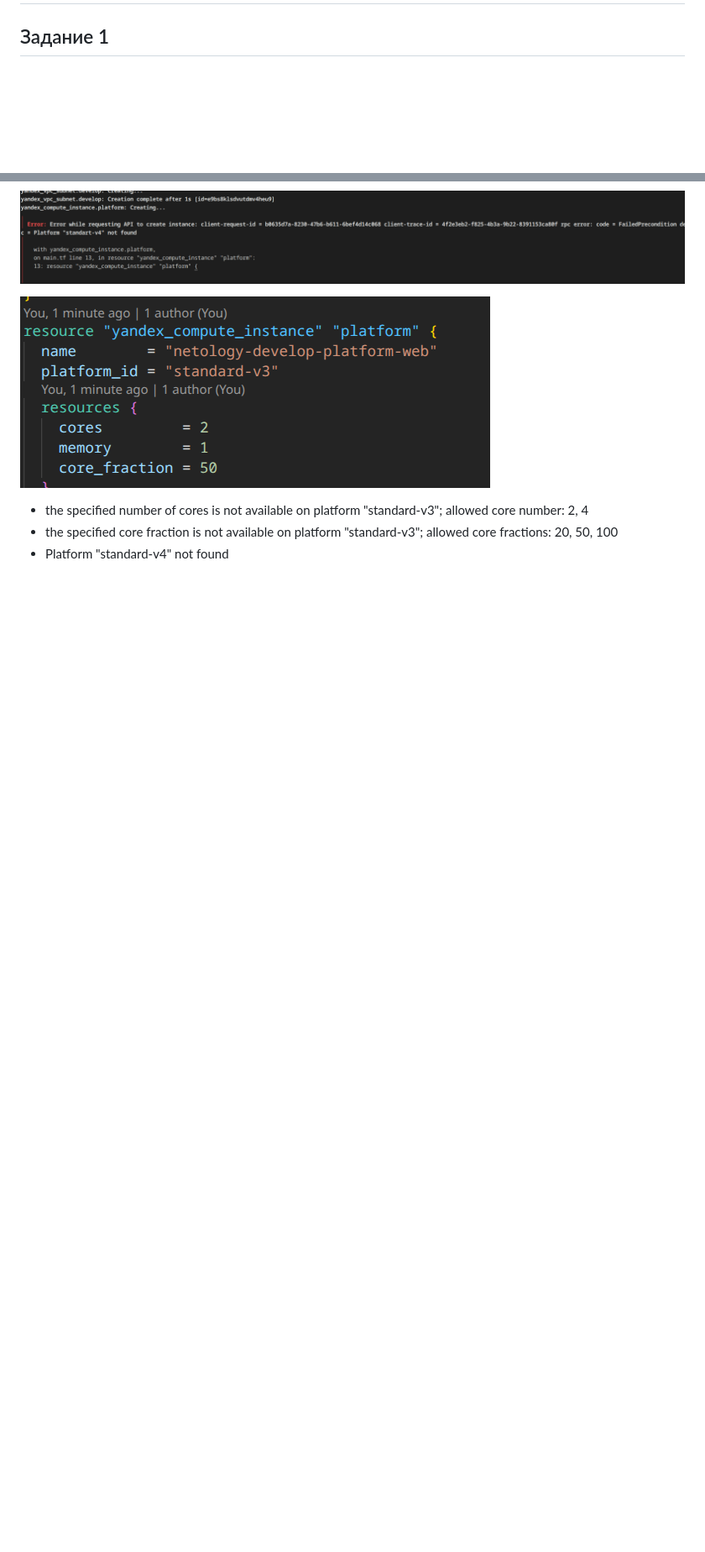
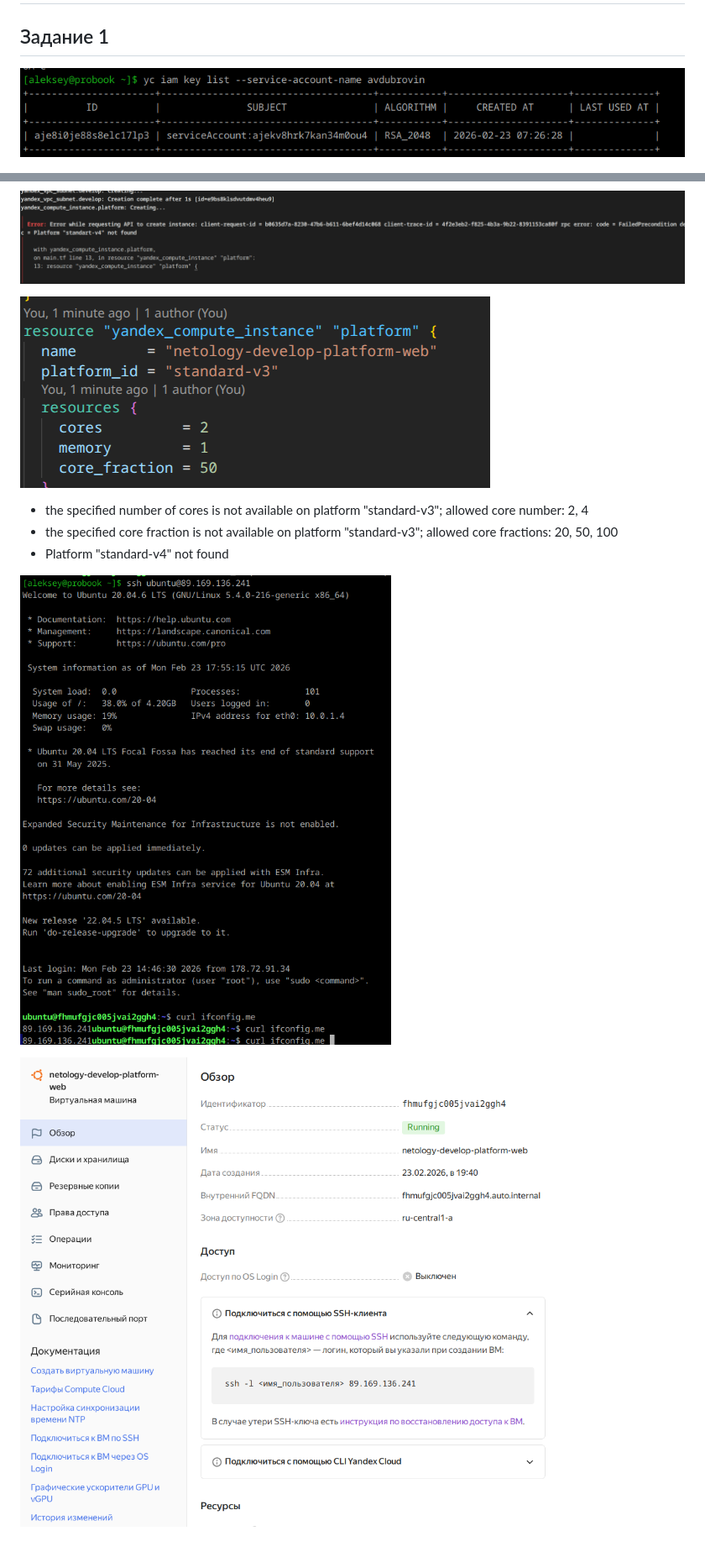
Before and after one commit to aleksey-dubrovin/SHDEVOPS-27, a Markdown page: ter-homeworks-02/README.md, 2 parts joined by grey strips. Shown at 84% size. Rendered like a GitHub page; pictures changed too: ter-homeworks-02/image-5.png (added), ter-homeworks-02/image-6.png (added), ter-homeworks-02/image-7.png (added); blank space fills up the shorter version.

Commit message:
Доступ к ВМ по SSH

```diff
--- a/ter-homeworks-02/README.md
+++ b/ter-homeworks-02/README.md
@@ -1,6 +1,8 @@
 # Домашнее задание к занятию «Основы Terraform. Yandex Cloud»
 
 ## Задание 1
+
+![alt text](image-7.png)
 
 ![alt text](image.png)
 
@@ -19,3 +21,7 @@ yc resource-manager folder add-access-binding b1glfq89j9n7quk0cnf0 --role admin
 * the specified number of cores is not available on platform "standard-v3"; allowed core number: 2, 4
 * the specified core fraction is not available on platform "standard-v3"; allowed core fractions: 20, 50, 100
 * Platform "standard-v4" not found
+
+![alt text](image-5.png)
+
+![alt text](image-6.png)
```
Also changed, not shown: 1 other file.
